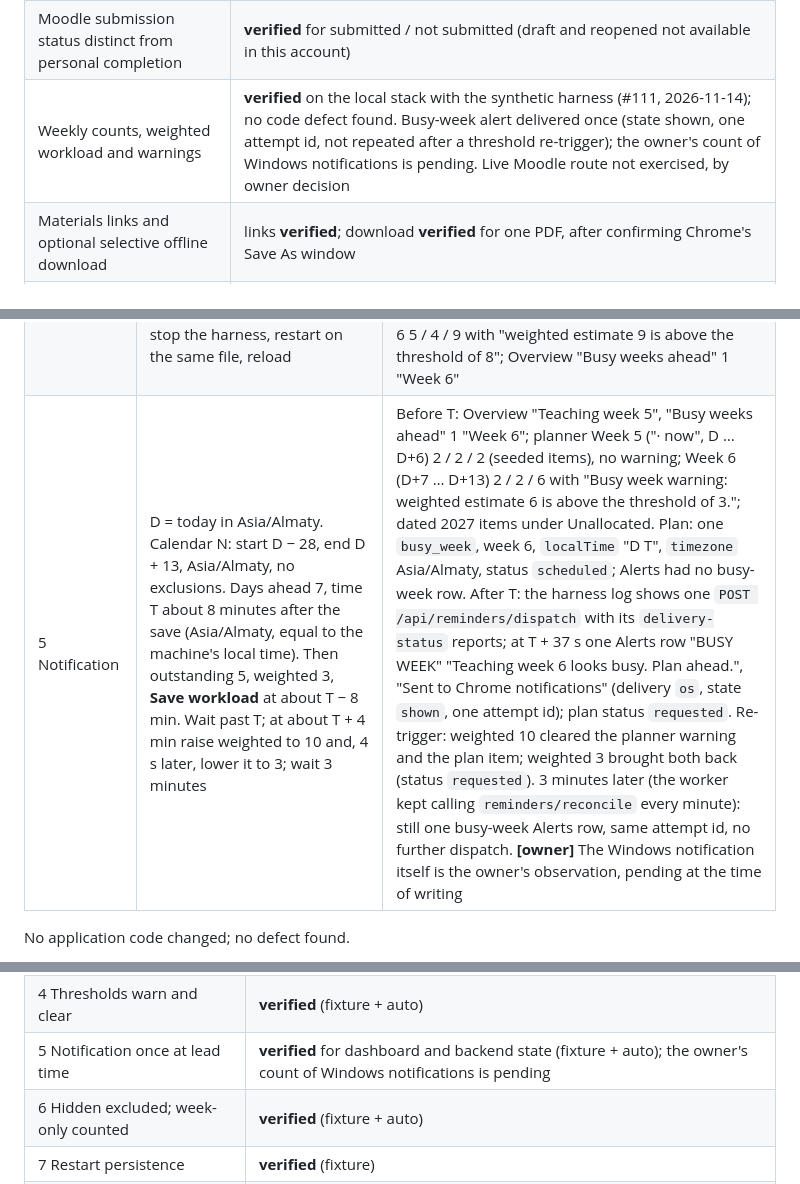
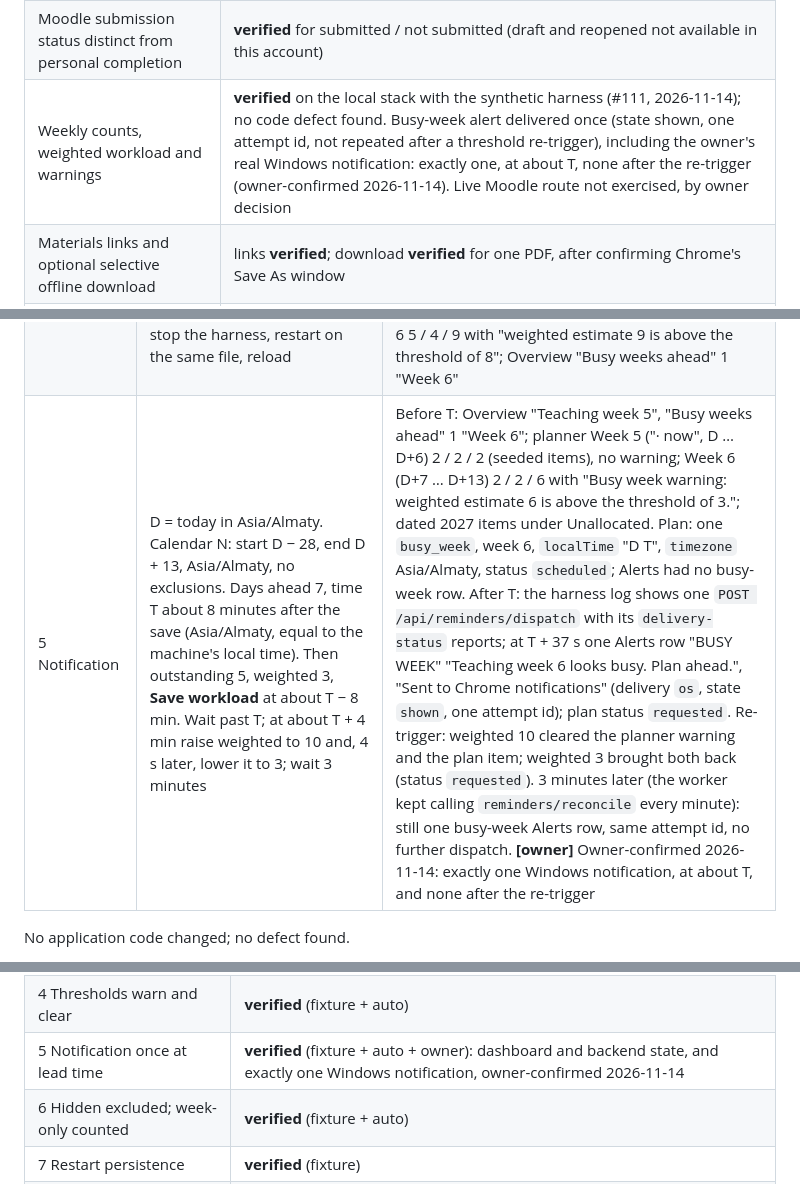
Before and after one commit to Ramung55/MoodleHelper, a Markdown page: _docs/mvp-verification.md, 3 parts joined by grey strips. Drawn GitHub-style.

Commit message:
docs: #111 criterion 5 owner-confirmed Windows notification
Co-Authored-By: Claude Opus 5.5 <noreply@anthropic.com>

```diff
--- a/_docs/mvp-verification.md
+++ b/_docs/mvp-verification.md
@@ -41,7 +41,7 @@ Requirement rows after this run:
 | Teaching weeks; configure calendar and breaks | **verified** on the local stack with the synthetic harness (#109, 2026-11-13); no code defect found. Week groups show the range as "8–14 Feb 2027" rather than ISO dates (same range). Live Moodle route not exercised, by owner decision |
 | Personal deadlines, edits, hiding and source preservation | **verified** on the local stack with the synthetic harness (#110, 2026-11-14), after two fixes (planner contributor line now marks personal events; `DELETE /api/personal-events/{id}` with a Moodle id is a full no-op that keeps the overlay, by owner decision). Live Moodle route not exercised, by owner decision |
 | Moodle submission status distinct from personal completion | **verified** for submitted / not submitted (draft and reopened not available in this account) |
-| Weekly counts, weighted workload and warnings | **verified** on the local stack with the synthetic harness (#111, 2026-11-14); no code defect found. Busy-week alert delivered once (state shown, one attempt id, not repeated after a threshold re-trigger); the owner's count of Windows notifications is pending. Live Moodle route not exercised, by owner decision |
+| Weekly counts, weighted workload and warnings | **verified** on the local stack with the synthetic harness (#111, 2026-11-14); no code defect found. Busy-week alert delivered once (state shown, one attempt id, not repeated after a threshold re-trigger), including the owner's real Windows notification: exactly one, at about T, none after the re-trigger (owner-confirmed 2026-11-14). Live Moodle route not exercised, by owner decision |
 | Materials links and optional selective offline download | links **verified**; download **verified** for one PDF, after confirming Chrome's Save As window |
 | Optional AI with consent | unverified |
 | Local backup, restore and deletion | unverified |
@@ -246,7 +246,7 @@ Setup: branch `verify/issue-111-weekly-workload`. Port 8000 was free. The harnes
 | 4 Thresholds | with Exam 5: weighted 8; 9; weighted 10 + outstanding 3; outstanding 4, each saved, then planner, plan and Overview | 8: header "Busy week: more than 5 due or estimate above 8.", Week 6 "Busy week warning: weighted estimate 9 is above the threshold of 8." with the warning border (`border-warning ring-warning`), Week 7 none, Overview 1 "Week 6", plan one `busy_week` week 6 `scheduled`. 9: no warning, no border, Overview 0, plan empty. Outstanding 3: "Busy week warning: 4 outstanding is above the threshold of 3.", border, Overview 1 "Week 6", plan week 6. Outstanding 4: no warning, Overview 0, plan empty. The plan listed week 6 exactly when the planner warned |
 | 6 Hidden / week-only | Exam 5, thresholds 4 / 9; planner; Deadlines; Hidden filter → **Restore item**; planner, `/deadlines?week=6`; **Hide item** again; planner | Hidden: "Synthetic hidden" in no planner card, not in Unallocated, not in `/deadlines?week=6` ("5 shown"). Restored: Week 6 6 / 5 / 14, "Busy week warning: 5 outstanding is above the threshold of 4; weighted estimate 14 is above the threshold of 9.", "6 shown", plan week 6. Hidden again: 5 / 4 / 9, no warning, plan empty, Unallocated still 2 / 2 / 2. "Synthetic exam" and "Synthetic week quiz" in Week 6 with "Date: week only"; in the Deadlines "Week 6" group as "Week 6 (no exact date)" ("Week 6 · 8–14 Feb 2027"); not under Unallocated |
 | 7 Restart | Exam 5, outstanding 4, weighted 8 saved; days ahead 6, time 10:30 (saved on blur); stop the harness, restart on the same file, reload | Settings: exam 5, assignment 2, quiz 1, other 0, outstanding 4, weighted 8, days ahead 6, time 10:30, busy-week warnings on. Planner header "Busy week: more than 4 due or estimate above 8.", Week 6 5 / 4 / 9 with "weighted estimate 9 is above the threshold of 8"; Overview "Busy weeks ahead" 1 "Week 6" |
-| 5 Notification | D = today in Asia/Almaty. Calendar N: start D − 28, end D + 13, Asia/Almaty, no exclusions. Days ahead 7, time T about 8 minutes after the save (Asia/Almaty, equal to the machine's local time). Then outstanding 5, weighted 3, **Save workload** at about T − 8 min. Wait past T; at about T + 4 min raise weighted to 10 and, 4 s later, lower it to 3; wait 3 minutes | Before T: Overview "Teaching week 5", "Busy weeks ahead" 1 "Week 6"; planner Week 5 ("· now", D … D+6) 2 / 2 / 2 (seeded items), no warning; Week 6 (D+7 … D+13) 2 / 2 / 6 with "Busy week warning: weighted estimate 6 is above the threshold of 3."; dated 2027 items under Unallocated. Plan: one `busy_week`, week 6, `localTime` "D T", `timezone` Asia/Almaty, status `scheduled`; Alerts had no busy-week row. After T: the harness log shows one `POST /api/reminders/dispatch` with its `delivery-status` reports; at T + 37 s one Alerts row "BUSY WEEK" "Teaching week 6 looks busy. Plan ahead.", "Sent to Chrome notifications" (delivery `os`, state `shown`, one attempt id); plan status `requested`. Re-trigger: weighted 10 cleared the planner warning and the plan item; weighted 3 brought both back (status `requested`). 3 minutes later (the worker kept calling `reminders/reconcile` every minute): still one busy-week Alerts row, same attempt id, no further dispatch. **[owner]** The Windows notification itself is the owner's observation, pending at the time of writing |
+| 5 Notification | D = today in Asia/Almaty. Calendar N: start D − 28, end D + 13, Asia/Almaty, no exclusions. Days ahead 7, time T about 8 minutes after the save (Asia/Almaty, equal to the machine's local time). Then outstanding 5, weighted 3, **Save workload** at about T − 8 min. Wait past T; at about T + 4 min raise weighted to 10 and, 4 s later, lower it to 3; wait 3 minutes | Before T: Overview "Teaching week 5", "Busy weeks ahead" 1 "Week 6"; planner Week 5 ("· now", D … D+6) 2 / 2 / 2 (seeded items), no warning; Week 6 (D+7 … D+13) 2 / 2 / 6 with "Busy week warning: weighted estimate 6 is above the threshold of 3."; dated 2027 items under Unallocated. Plan: one `busy_week`, week 6, `localTime` "D T", `timezone` Asia/Almaty, status `scheduled`; Alerts had no busy-week row. After T: the harness log shows one `POST /api/reminders/dispatch` with its `delivery-status` reports; at T + 37 s one Alerts row "BUSY WEEK" "Teaching week 6 looks busy. Plan ahead.", "Sent to Chrome notifications" (delivery `os`, state `shown`, one attempt id); plan status `requested`. Re-trigger: weighted 10 cleared the planner warning and the plan item; weighted 3 brought both back (status `requested`). 3 minutes later (the worker kept calling `reminders/reconcile` every minute): still one busy-week Alerts row, same attempt id, no further dispatch. **[owner]** Owner-confirmed 2026-11-14: exactly one Windows notification, at about T, and none after the re-trigger |
 
 No application code changed; no defect found.
 
@@ -258,7 +258,7 @@ Tests run: issue-named `tests/test_reminders.py` + `tests/test_alert_delivery.py
 | 2 Default weights | **verified** (fixture + auto) |
 | 3 Weight change without reload | **verified** (fixture + auto) |
 | 4 Thresholds warn and clear | **verified** (fixture + auto) |
-| 5 Notification once at lead time | **verified** for dashboard and backend state (fixture + auto); the owner's count of Windows notifications is pending |
+| 5 Notification once at lead time | **verified** (fixture + auto + owner): dashboard and backend state, and exactly one Windows notification, owner-confirmed 2026-11-14 |
 | 6 Hidden excluded; week-only counted | **verified** (fixture + auto) |
 | 7 Restart persistence | **verified** (fixture) |
 | 8 Failures | none found |
```
